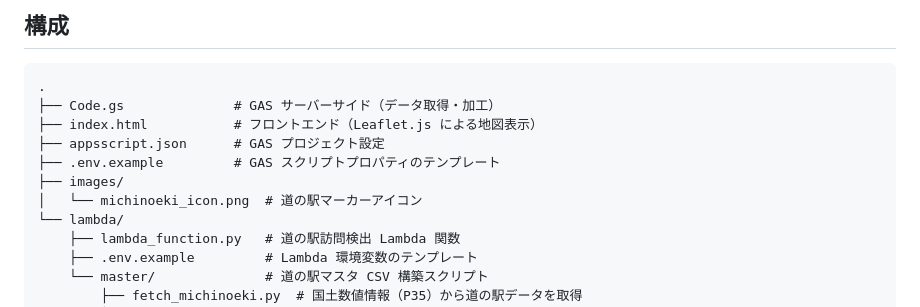
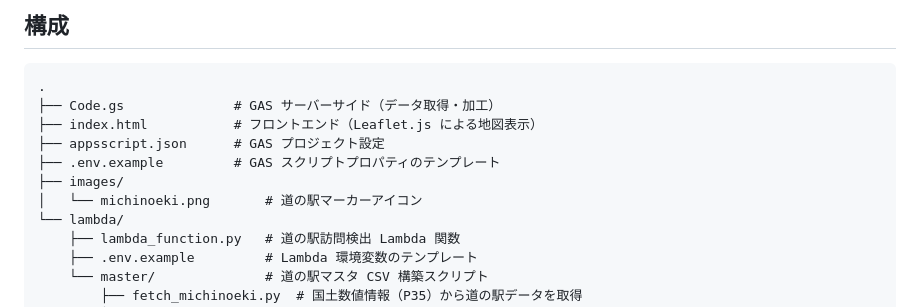
Before and after one commit to kimiko0217/kintone_gps_map, a Markdown page: README.md, the part around the change. GitHub-like rendering.

Commit message:
READMEのアイコンファイル名を修正（michinoeki_icon.png→michinoeki.png）
Co-Authored-By: Claude Sonnet 4.6 <noreply@anthropic.com>

```diff
--- a/README.md
+++ b/README.md
@@ -42,7 +42,7 @@ GAS ウェブアプリ（このリポジトリ）── 地図に道の駅アイ
 ├── appsscript.json      # GAS プロジェクト設定
 ├── .env.example         # GAS スクリプトプロパティのテンプレート
 ├── images/
-│   └── michinoeki_icon.png  # 道の駅マーカーアイコン
+│   └── michinoeki.png       # 道の駅マーカーアイコン
 └── lambda/
     ├── lambda_function.py   # 道の駅訪問検出 Lambda 関数
     ├── .env.example         # Lambda 環境変数のテンプレート
```
